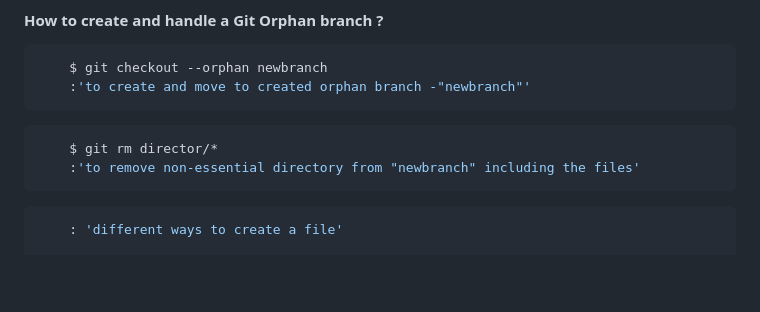
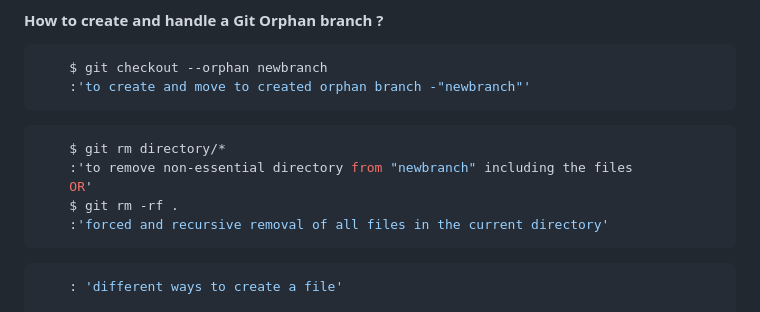
Before and after one commit to prak112/DevSchool-HTML, a Markdown page: README.md, the part around the change. Rendered like a GitHub page; folded sections open; blank space fills up the shorter version.

Commit message:
correct git command for files removal in orphan

````diff
--- a/README.md
+++ b/README.md
@@ -72,8 +72,11 @@
 ```
 
 ```bash
-    $ git rm director/*
-    :'to remove non-essential directory from "newbranch" including the files'
+    $ git rm directory/*
+    :'to remove non-essential directory from "newbranch" including the files
+    OR'
+    $ git rm -rf .
+    :'forced and recursive removal of all files in the current directory'
 ```
 
 ```bash
````
